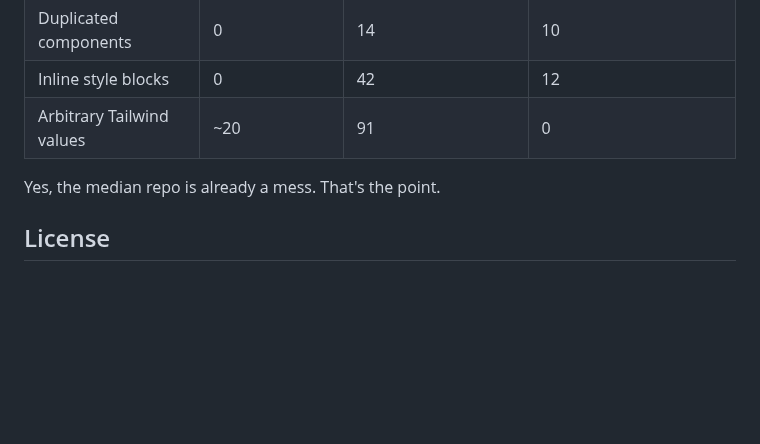
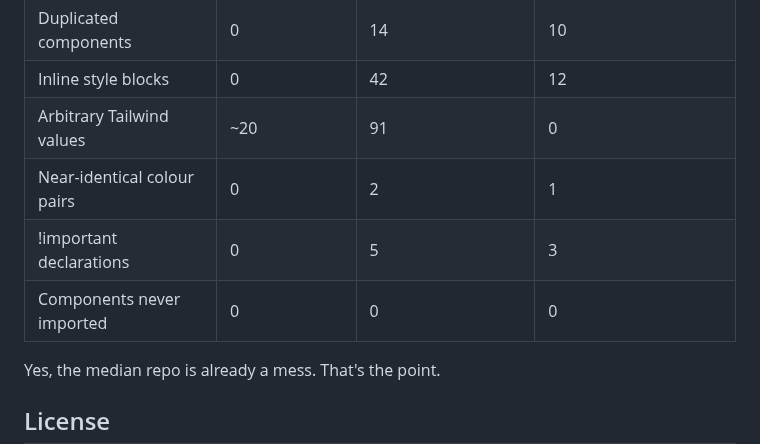
Before and after one commit to gregkozakiewicz/roast-my-design-system, a Markdown page: README.md, the part around one of its changes. Drawn GitHub-style; blank space fills up the shorter version.

```diff
--- a/README.md
+++ b/README.md
@@ -120,6 +120,9 @@ Three real roasts of public repos, hosted as-is (the same self-contained HTML th
 | Duplicated components | 0 | 14 | 10 |
 | Inline style blocks | 0 | 42 | 12 |
 | Arbitrary Tailwind values | ~20 | 91 | 0 |
+| Near-identical colour pairs | 0 | 2 | 1 |
+| !important declarations | 0 | 5 | 3 |
+| Components never imported | 0 | 0 | 0 |
 
 Yes, the median repo is already a mess. That's the point.
 
```
Also changed, not shown: other parts of README.md (+3 -3 lines), CHANGELOG.md (+6 -0 lines), assets/report-full-dark.png, assets/report-light-hero.png, 11 other files.
